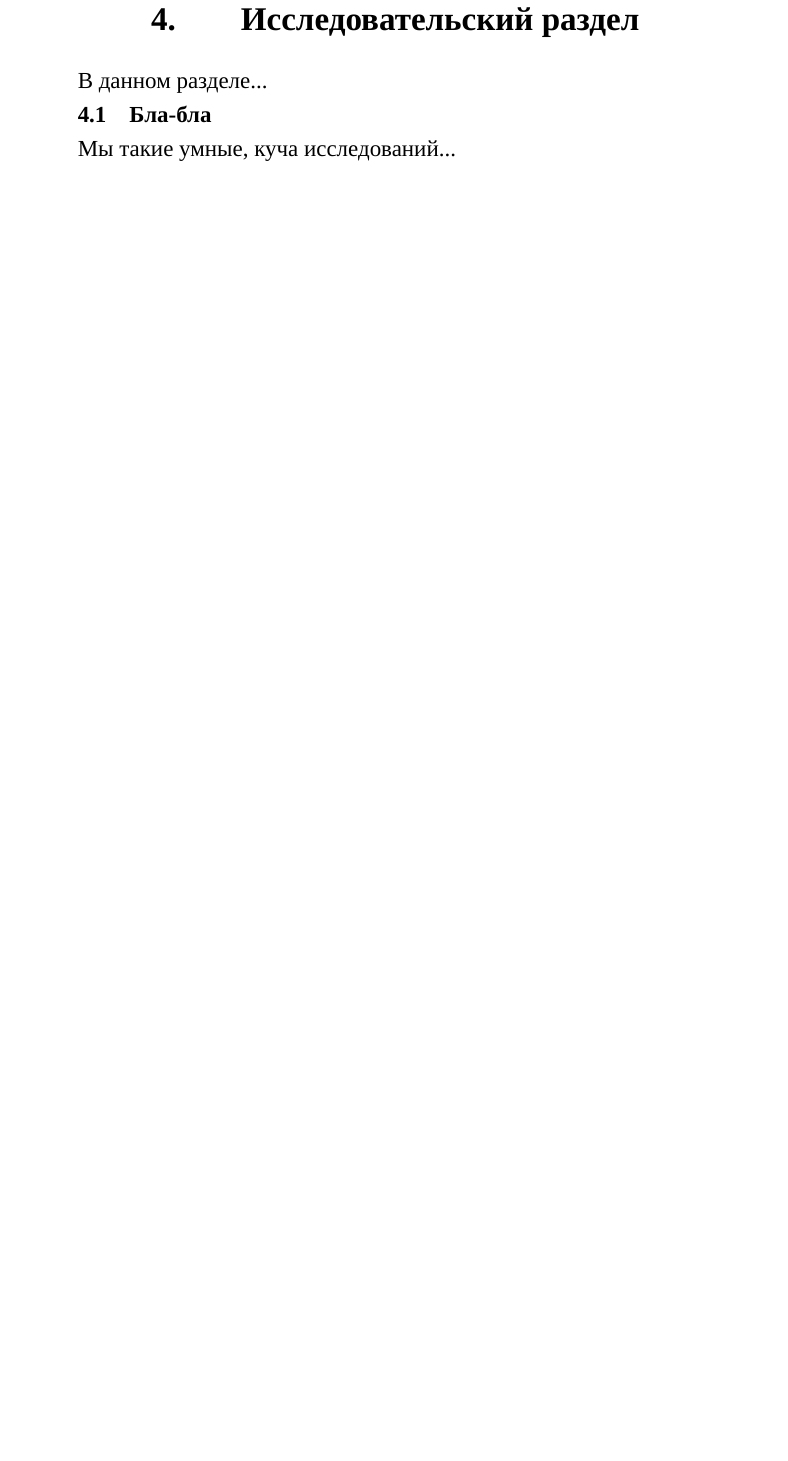
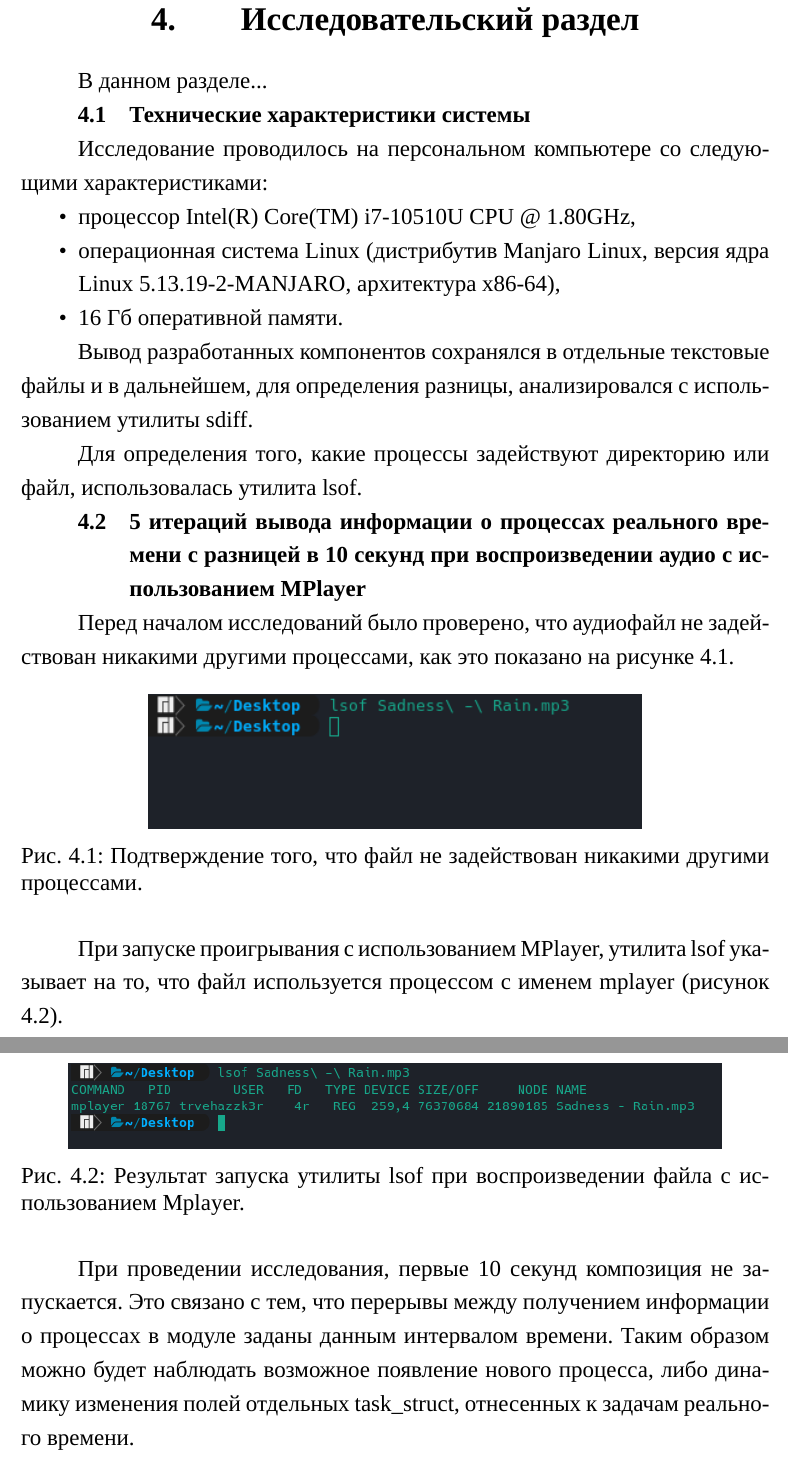
Before and after one commit to TheSawIsTheLaw/OperatingSystemsCoursework, a LaTeX document (doc/RPZ/main.tex, which reads doc/RPZ/40-investigation.tex): part of page 34 of 57 before the commit and two parts of pages 35 and 36 of 60 after it, the two joined at a grey line, cut so that both start at the same text, the shorter picture padded with empty space. Compiled offline with XeLaTeX; a missing font is replaced by an installed copy or a similar font.

Commit message:
ADD: failure in investigation

```diff
--- a/doc/RPZ/40-investigation.tex
+++ b/doc/RPZ/40-investigation.tex
@@ -1,5 +1,36 @@
 \section{Исследовательский раздел}
 В данном разделе...
 
-\subsection{Бла-бла}
-Мы такие умные, куча исследований...
+\subsection{Технические характеристики системы}
+Исследование проводилось на персональном компьютере со следующими характеристиками:
+
+\begin{itemize}
+\item процессор Intel(R) Core(TM) i7-10510U CPU @ 1.80GHz,
+\item операционная система Linux (дистрибутив Manjaro Linux, версия ядра Linux 5.13.19-2-MANJARO, архитектура x86-64),
+\item 16 Гб оперативной памяти.
+\end{itemize}
+
+Вывод разработанных компонентов сохранялся в отдельные текстовые файлы и в дальнейшем, для определения разницы, анализировался с использованием утилиты sdiff.
+
+Для определения того, какие процессы задействуют директорию или файл, использовалась утилита lsof.
+
+\subsection{5 итераций вывода информации о процессах реального времени с разницей в 10 секунд при воспроизведении аудио с использованием MPlayer}
+Перед началом исследований было проверено, что аудиофайл не задействован никакими другими процессами, как это показано на рисунке \ref{fig:emptylsof}.
+
+\begin{figure}[H]
+	\centering
+	\includegraphics[scale=1]{img/emptylsof.png}
+	\caption{Подтверждение того, что файл не задействован никакими другими процессами.}
+	\label{fig:emptylsof}
+\end{figure}
+
+При запуске проигрывания с использованием MPlayer, утилита lsof указывает на то, что файл используется процессом с именем mplayer (рисунок \ref{fig:mplayerlsof}).
+
+\begin{figure}[H]
+	\centering
+	\includegraphics[scale=0.8]{img/mplayerlsof.png}
+	\caption{Результат запуска утилиты lsof при воспроизведении файла с использованием Mplayer.}
+	\label{fig:mplayerlsof}
+\end{figure}
+
+При проведении исследования, первые 10 секунд композиция не запускается. Это связано с тем, что перерывы между получением информации о процессах в модуле заданы данным интервалом времени. Таким образом можно будет наблюдать возможное появление нового процесса, либо динамику изменения полей отдельных task\_struct, отнесенных к задачам реального времени.
```
Also changed, not shown: doc/RPZ/img/emptylsof.png (added), doc/RPZ/img/mplayerlsof.png (added), doc/RPZ/img/vlclsof.png (added), doc/RPZ/main.pdf, doc/RPZ/40-investigation.tex (18 more changed lines).
